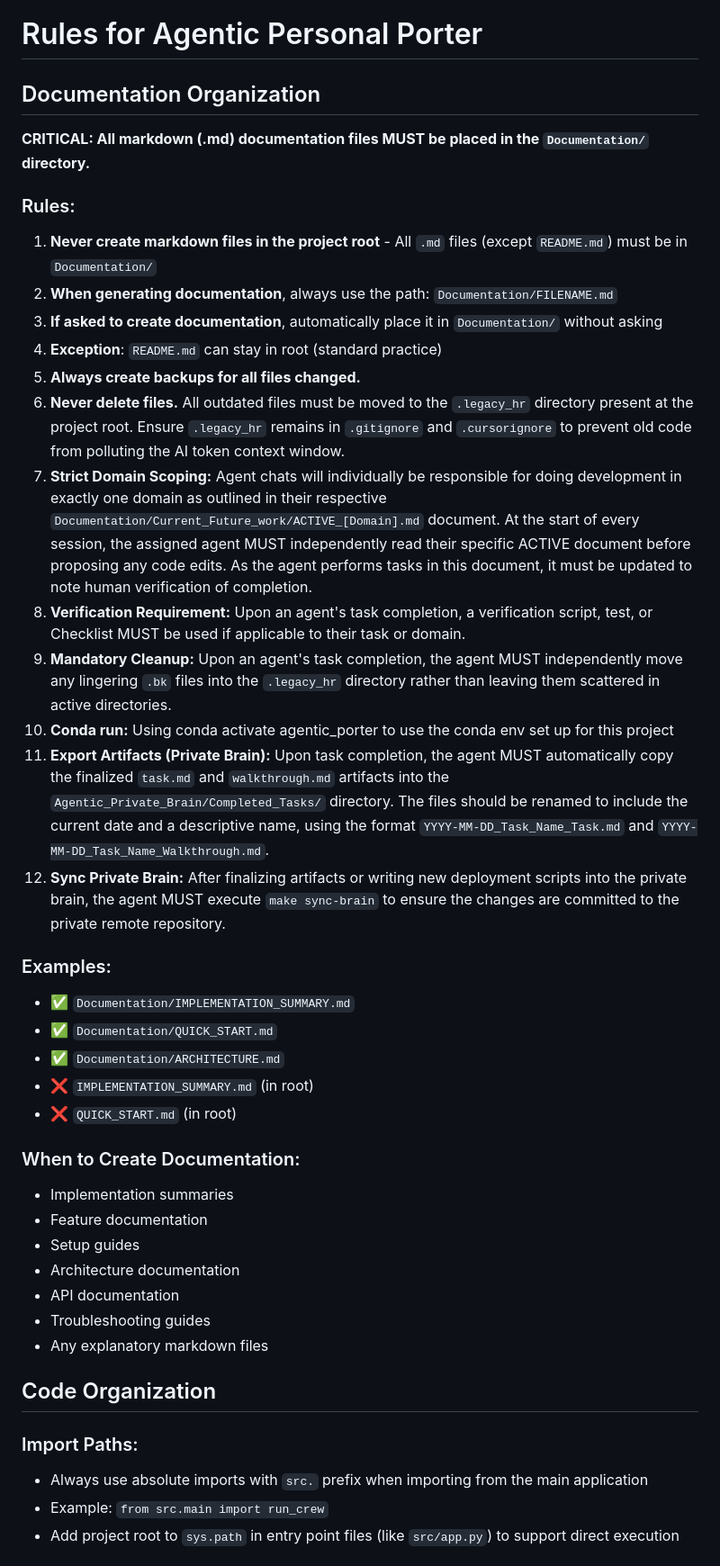
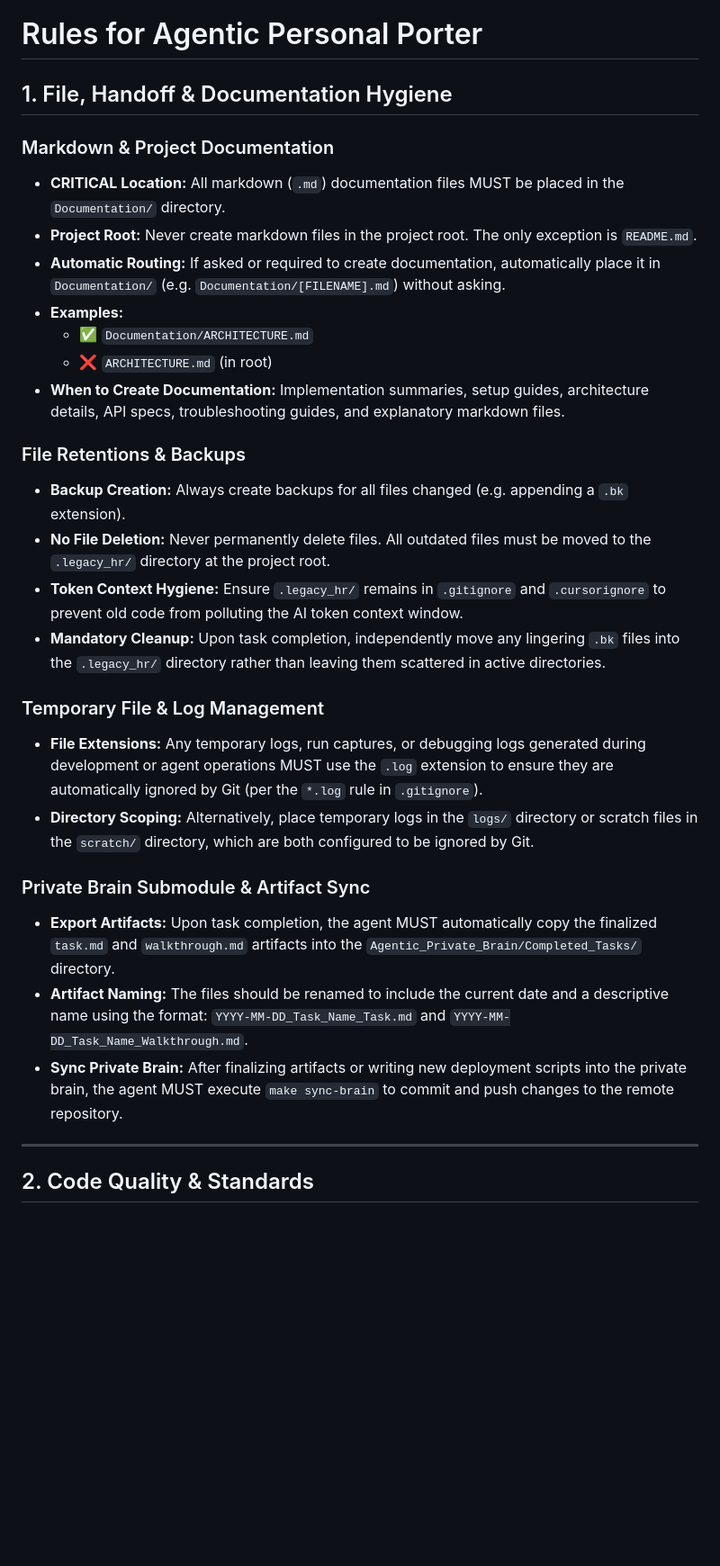
Before and after one commit to Zebfred/Agentic_personal_porter, a Markdown page: .agent/rules/rules.md, the part around one of its changes. Shown at 90% size. Rendered like a GitHub page; blank space fills up the shorter version.

```diff
--- a/.agent/rules/rules.md
+++ b/.agent/rules/rules.md
@@ -4,44 +4,33 @@ trigger: always_on
 
 # Rules for Agentic Personal Porter
 
-## Documentation Organization
+## 1. File, Handoff & Documentation Hygiene
 
-**CRITICAL: All markdown (.md) documentation files MUST be placed in the `Documentation/` directory.**
+### Markdown & Project Documentation
+* **CRITICAL Location:** All markdown (`.md`) documentation files MUST be placed in the `Documentation/` directory.
+* **Project Root:** Never create markdown files in the project root. The only exception is `README.md`.
+* **Automatic Routing:** If asked or required to create documentation, automatically place it in `Documentation/` (e.g. `Documentation/[FILENAME].md`) without asking.
+* **Examples:**
+  * ✅ `Documentation/ARCHITECTURE.md`
+  * ❌ `ARCHITECTURE.md` (in root)
+* **When to Create Documentation:** Implementation summaries, setup guides, architecture details, API specs, troubleshooting guides, and explanatory markdown files.
 
-### Rules:
-1. **Never create markdown files in the project root** - All `.md` files (except `README.md`) must be in `Documentation/`
-2. **When generating documentation**, always use the path: `Documentation/FILENAME.md`
-3. **If asked to create documentation**, automatically place it in `Documentation/` without asking
-4. **Exception**: `README.md` can stay in root (standard practice)
-5. **Always create backups for all files changed.**
-6. **Never delete files.** All outdated files must be moved to the `.legacy_hr` directory present at the project root. Ensure `.legacy_hr` remains in `.gitignore` and `.cursorignore` to prevent old code from polluting the AI token context window.
-7. **Strict Domain Scoping:** Agent chats will individually be responsible for doing development in exactly one domain as outlined in their respective `Documentation/Current_Future_work/ACTIVE_[Domain].md` document. At the start of every session, the assigned agent MUST independently read their specific ACTIVE document before proposing any code edits. As the agent performs tasks in this document, it must be updated to note human verification of completion.
-8. **Verification Requirement:** Upon an agent's task completion, a verification script, test, or Checklist MUST be used if applicable to their task or domain.
-9. **Mandatory Cleanup:** Upon an agent's task completion, the agent MUST independently move any lingering `.bk` files into the `.legacy_hr` directory rather than leaving them scattered in active directories.
-10. **Conda run:** Using conda activate agentic_porter to use the conda env set up for this project
-11. **Export Artifacts (Private Brain):** Upon task completion, the agent MUST automatically copy the finalized `task.md` and `walkthrough.md` artifacts into the `Agentic_Private_Brain/Completed_Tasks/` directory. The files should be renamed to include the current date and a descriptive name, using the format `YYYY-MM-DD_Task_Name_Task.md` and `YYYY-MM-DD_Task_Name_Walkthrough.md`.
-12. **Sync Private Brain:** After finalizing artifacts or writing new deployment scripts into the private brain, the agent MUST execute `make sync-brain` to ensure the changes are committed to the private remote repository.
+### File Retentions & Backups
+* **Backup Creation:** Always create backups for all files changed (e.g. appending a `.bk` extension).
+* **No File Deletion:** Never permanently delete files. All outdated files must be moved to the `.legacy_hr/` directory at the project root.
+* **Token Context Hygiene:** Ensure `.legacy_hr/` remains in `.gitignore` and `.cursorignore` to prevent old code from polluting the AI token context window.
+* **Mandatory Cleanup:** Upon task completion, independently move any lingering `.bk` files into the `.legacy_hr/` directory rather than leaving them scattered in active directories.
 
-### Examples:
-- ✅ `Documentation/IMPLEMENTATION_SUMMARY.md`
-- ✅ `Documentation/QUICK_START.md`
-- ✅ `Documentation/ARCHITECTURE.md`
-- ❌ `IMPLEMENTATION_SUMMARY.md` (in root)
-- ❌ `QUICK_START.md` (in root)
+### Temporary File & Log Management
+* **File Extensions:** Any temporary logs, run captures, or debugging logs generated during development or agent operations MUST use the `.log` extension to ensure they are automatically ignored by Git (per the `*.log` rule in `.gitignore`).
+* **Directory Scoping:** Alternatively, place temporary logs in the `logs/` directory or scratch files in the `scratch/` directory, which are both configured to be ignored by Git.
 
-### When to Create Documentation:
-- Implementation summaries
-- Feature documentation
-- Setup guides
-- Architecture documentation
-- API documentation
-- Troubleshooting guides
-- Any explanatory markdown files
+### Private Brain Submodule & Artifact Sync
+* **Export Artifacts:** Upon task completion, the agent MUST automatically copy the finalized `task.md` and `walkthrough.md` artifacts into the `Agentic_Private_Brain/Completed_Tasks/` directory.
+* **Artifact Naming:** The files should be renamed to include the current date and a descriptive name using the format: `YYYY-MM-DD_Task_Name_Task.md` and `YYYY-MM-DD_Task_Name_Walkthrough.md`.
+* **Sync Private Brain:** After finalizing artifacts or writing new deployment scripts into the private brain, the agent MUST execute `make sync-brain` to commit and push changes to the remote repository.
 
-## Code Organization
+---
 
-### Import Paths:
-- Always use absolute imports with `src.` prefix when importing from the main application
-- Example: `from src.main import run_crew`
-- Add project root to `sys.path` in entry point files (like `src/app.py`) to support direct execution
+## 2. Code Quality & Standards
 
```
Also changed, not shown: other parts of .agent/rules/rules.md (+32 -46 lines).
